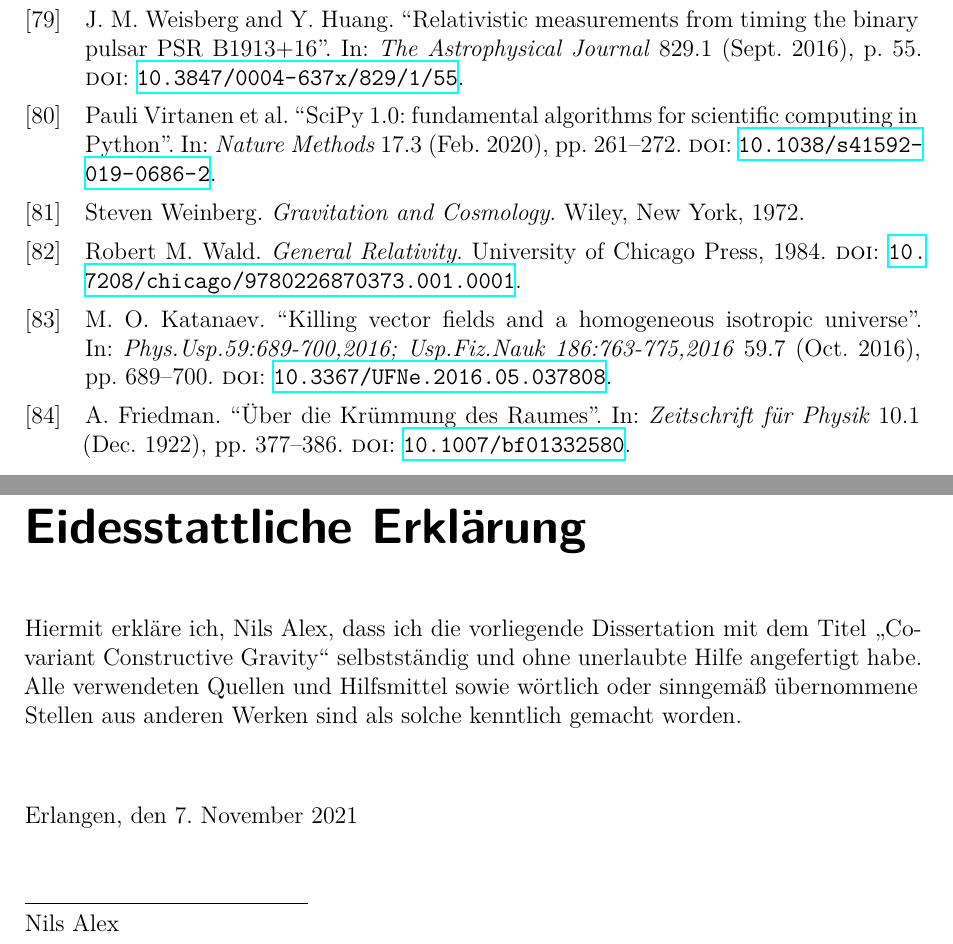
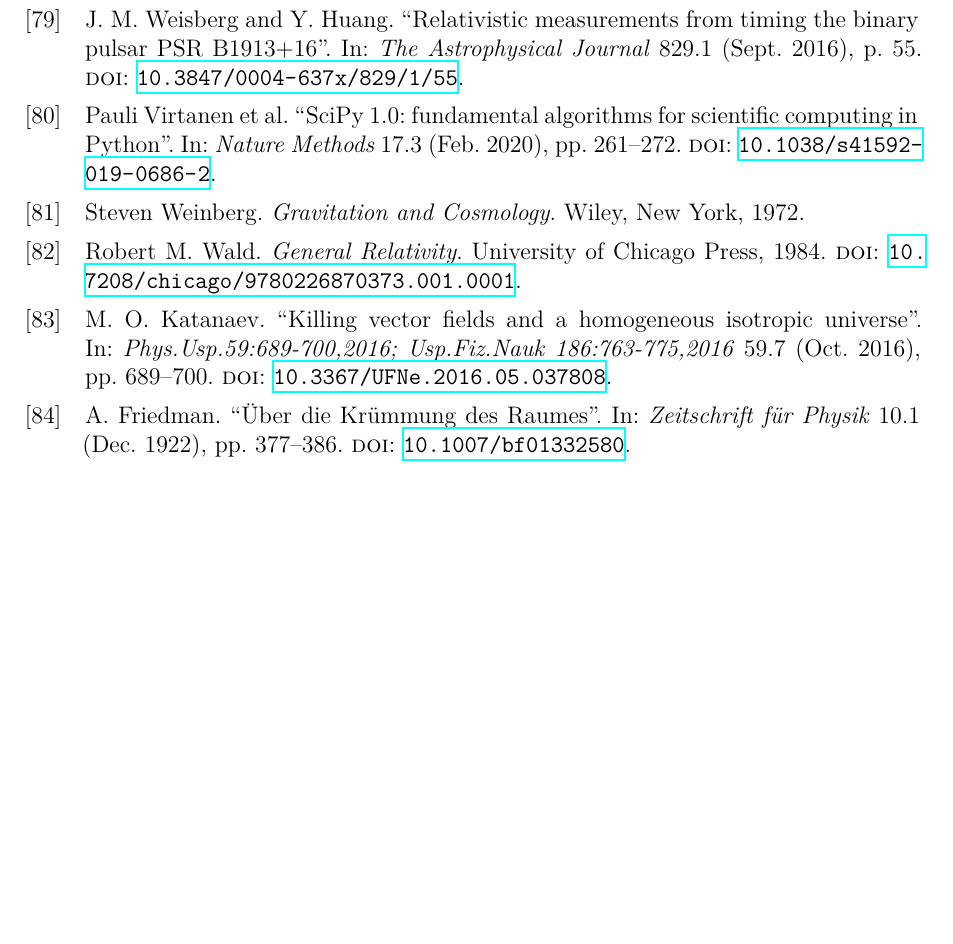
Before and after one commit to nilsalex/phd-thesis, a LaTeX thesis (latex/main.tex, which reads latex/chapters/declaration.tex): two parts of pages 162 and 163 of 163 before the commit and part of page 162 of 162 after it, the two joined at a grey line, cut so that both start at the same text, the shorter picture padded with empty space. Compiled offline with XeLaTeX.

Commit message:
try without erklärung

```diff
--- a/latex/chapters/declaration.tex
+++ /dev/null
@@ -1,15 +0,0 @@
-\begin{ngerman}
-\chapter{Eidesstattliche Erklärung}
-
-Hiermit erkläre ich, Nils Alex, dass ich die vorliegende Dissertation mit dem Titel „Covariant Constructive Gravity“ selbstständig und ohne unerlaubte Hilfe angefertigt habe. Alle verwendeten Quellen und Hilfsmittel sowie wörtlich oder sinngemäß übernommene Stellen aus anderen Werken sind als solche kenntlich gemacht worden.
-\vspace{1cm}
-
-Erlangen, den \today{}
-\vspace{1cm}
-
-\begin{minipage}{5cm}
-  \hrule\vspace{1ex}
-  Nils Alex
-\end{minipage}
-
-\end{ngerman}
```
Also changed, not shown: latex/main.tex (+0 -1 lines).
